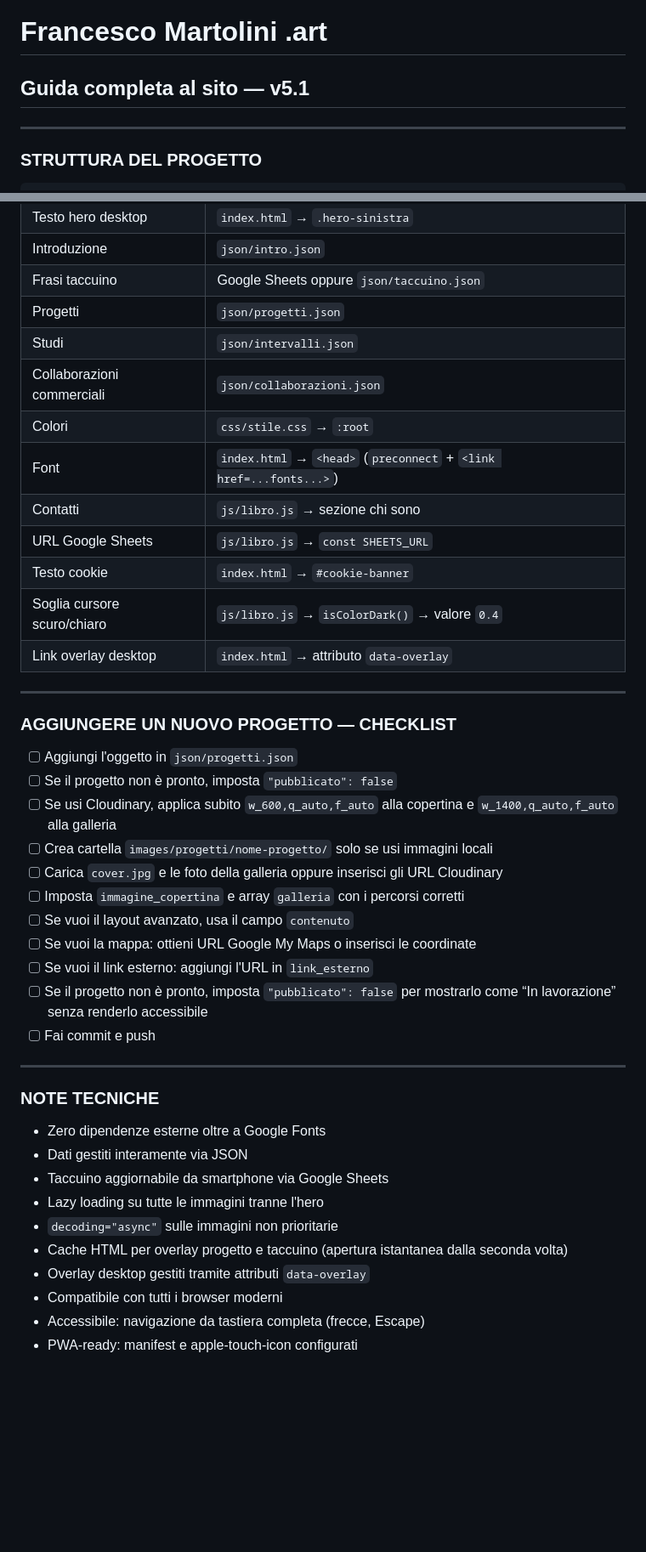
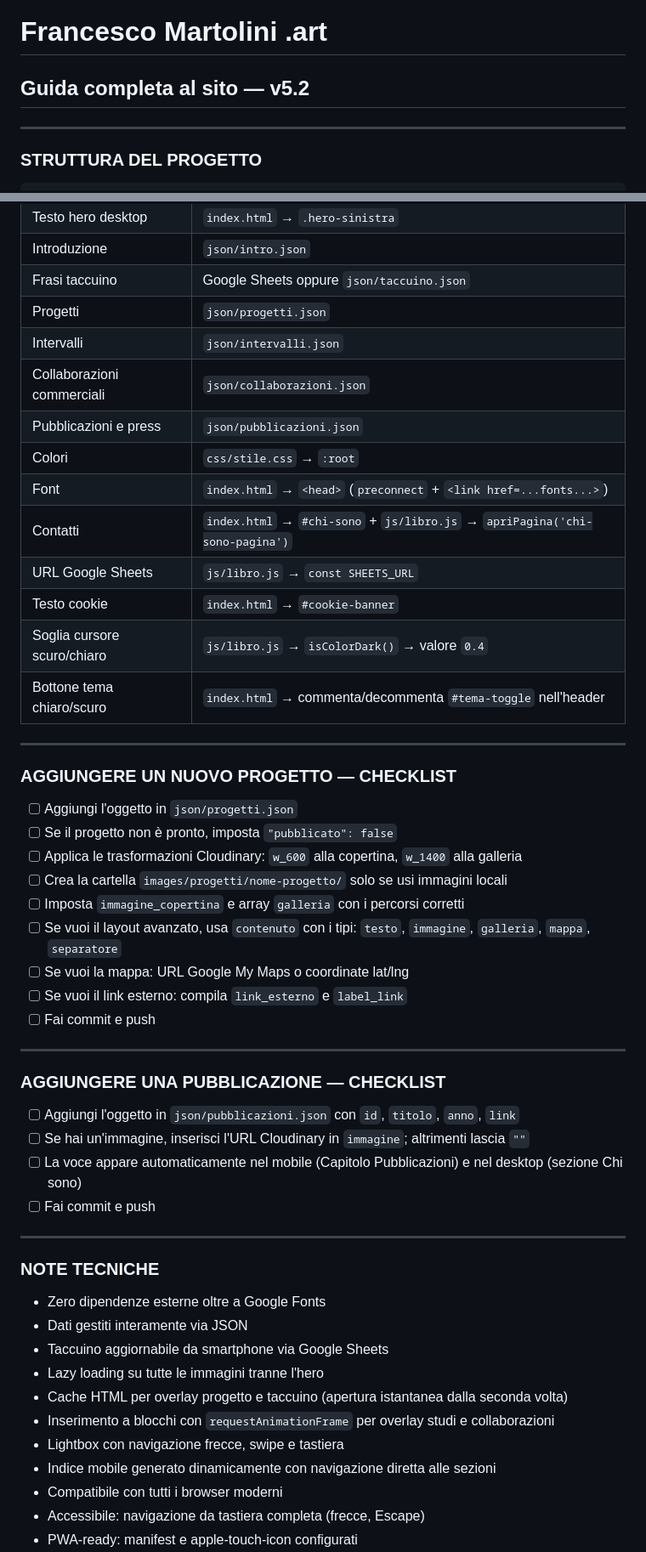
Before and after one commit to FrancescoMartolini/francescomartolini.art, a Markdown page: README.md, 2 parts joined by grey strips. Shown at 85% size. Drawn GitHub-style; blank space fills up the shorter version.

```diff
--- a/README.md
+++ b/README.md
@@ -1,5 +1,5 @@
 # Francesco Martolini .art
-## Guida completa al sito — v5.1
+## Guida completa al sito — v5.2
 
 ---
 
@@ -448,15 +491,16 @@ Per aggiornare: fai commit e push, GitHub Pages si aggiorna automaticamente.
 | Introduzione | `json/intro.json` |
 | Frasi taccuino | Google Sheets oppure `json/taccuino.json` |
 | Progetti | `json/progetti.json` |
-| Studi | `json/intervalli.json` |
+| Intervalli | `json/intervalli.json` |
 | Collaborazioni commerciali | `json/collaborazioni.json` |
+| Pubblicazioni e press | `json/pubblicazioni.json` |
 | Colori | `css/stile.css` → `:root` |
 | Font | `index.html` → `<head>` (`preconnect` + `<link href=...fonts...>`) |
-| Contatti | `js/libro.js` → sezione chi sono |
+| Contatti | `index.html` → `#chi-sono` + `js/libro.js` → `apriPagina('chi-sono-pagina')` |
 | URL Google Sheets | `js/libro.js` → `const SHEETS_URL` |
 | Testo cookie | `index.html` → `#cookie-banner` |
 | Soglia cursore scuro/chiaro | `js/libro.js` → `isColorDark()` → valore `0.4` |
-| Link overlay desktop | `index.html` → attributo `data-overlay` |
+| Bottone tema chiaro/scuro | `index.html` → commenta/decommenta `#tema-toggle` nell'header |
 
 ---
 
@@ -464,14 +508,21 @@ Per aggiornare: fai commit e push, GitHub Pages si aggiorna automaticamente.
 
 - [ ] Aggiungi l'oggetto in `json/progetti.json`
 - [ ] Se il progetto non è pronto, imposta `"pubblicato": false`
-- [ ] Se usi Cloudinary, applica subito `w_600,q_auto,f_auto` alla copertina e `w_1400,q_auto,f_auto` alla galleria
-- [ ] Crea cartella `images/progetti/nome-progetto/` solo se usi immagini locali
-- [ ] Carica `cover.jpg` e le foto della galleria oppure inserisci gli URL Cloudinary
+- [ ] Applica le trasformazioni Cloudinary: `w_600` alla copertina, `w_1400` alla galleria
+- [ ] Crea la cartella `images/progetti/nome-progetto/` solo se usi immagini locali
 - [ ] Imposta `immagine_copertina` e array `galleria` con i percorsi corretti
-- [ ] Se vuoi il layout avanzato, usa il campo `contenuto`
-- [ ] Se vuoi la mappa: ottieni URL Google My Maps o inserisci le coordinate
-- [ ] Se vuoi il link esterno: aggiungi l'URL in `link_esterno`
-- [ ] Se il progetto non è pronto, imposta `"pubblicato": false` per mostrarlo come “In lavorazione” senza renderlo accessibile
+- [ ] Se vuoi il layout avanzato, usa `contenuto` con i tipi: `testo`, `immagine`, `galleria`, `mappa`, `separatore`
+- [ ] Se vuoi la mappa: URL Google My Maps o coordinate lat/lng
+- [ ] Se vuoi il link esterno: compila `link_esterno` e `label_link`
+- [ ] Fai commit e push
+
+---
+
+### AGGIUNGERE UNA PUBBLICAZIONE — CHECKLIST
+
+- [ ] Aggiungi l'oggetto in `json/pubblicazioni.json` con `id`, `titolo`, `anno`, `link`
+- [ ] Se hai un'immagine, inserisci l'URL Cloudinary in `immagine`; altrimenti lascia `""`
+- [ ] La voce appare automaticamente nel mobile (Capitolo Pubblicazioni) e nel desktop (sezione Chi sono)
 - [ ] Fai commit e push
 
 ---
@@ -482,9 +533,10 @@ Per aggiornare: fai commit e push, GitHub Pages si aggiorna automaticamente.
 - Dati gestiti interamente via JSON
 - Taccuino aggiornabile da smartphone via Google Sheets
 - Lazy loading su tutte le immagini tranne l'hero
-- `decoding="async"` sulle immagini non prioritarie
 - Cache HTML per overlay progetto e taccuino (apertura istantanea dalla seconda volta)
-- Overlay desktop gestiti tramite attributi `data-overlay`
+- Inserimento a blocchi con `requestAnimationFrame` per overlay studi e collaborazioni
+- Lightbox con navigazione frecce, swipe e tastiera
+- Indice mobile generato dinamicamente con navigazione diretta alle sezioni
 - Compatibile con tutti i browser moderni
 - Accessibile: navigazione da tastiera completa (frecce, Escape)
 - PWA-ready: manifest e apple-touch-icon configurati
```
Also changed, not shown: other parts of README.md (+113 -70 lines).
